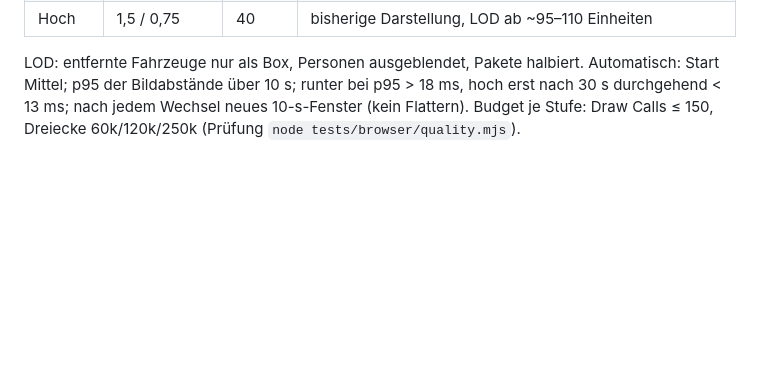
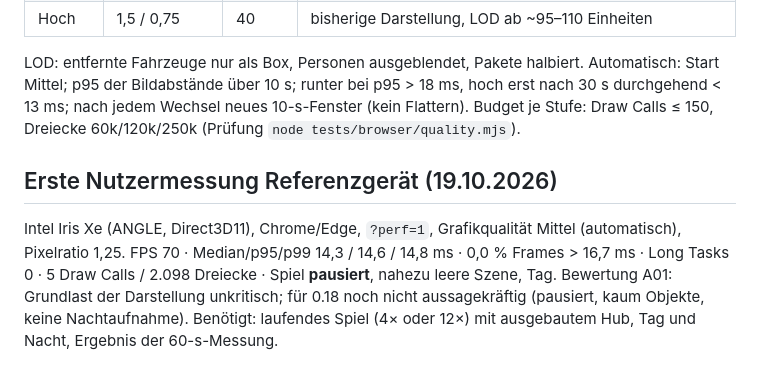
Before and after one commit to 0x0057A4/Logistics, a Markdown page: docs/MESSUNG-60FPS.md, the part around the change. GitHub-like rendering; blank space fills up the shorter version.

Commit message:
Messung 60 FPS: erste Nutzermessung Iris Xe dokumentiert
Co-Authored-By: Claude Opus 5.5 <noreply@anthropic.com>
Claude-Session: https://claude.ai/code/session_01JKg2Ugwyoboau73y8G2AiU

```diff
--- a/docs/MESSUNG-60FPS.md
+++ b/docs/MESSUNG-60FPS.md
@@ -59,3 +59,9 @@ Einstellungen → Darstellung → **Grafikqualität**: Automatisch (Standard), N
 | Hoch | 1,5 / 0,75 | 40 | bisherige Darstellung, LOD ab ~95–110 Einheiten |
 
 LOD: entfernte Fahrzeuge nur als Box, Personen ausgeblendet, Pakete halbiert. Automatisch: Start Mittel; p95 der Bildabstände über 10 s; runter bei p95 > 18 ms, hoch erst nach 30 s durchgehend < 13 ms; nach jedem Wechsel neues 10-s-Fenster (kein Flattern). Budget je Stufe: Draw Calls ≤ 150, Dreiecke 60k/120k/250k (Prüfung `node tests/browser/quality.mjs`).
+
+## Erste Nutzermessung Referenzgerät (19.10.2026)
+
+Intel Iris Xe (ANGLE, Direct3D11), Chrome/Edge, `?perf=1`, Grafikqualität Mittel (automatisch), Pixelratio 1,25.
+FPS 70 · Median/p95/p99 14,3 / 14,6 / 14,8 ms · 0,0 % Frames > 16,7 ms · Long Tasks 0 · 5 Draw Calls / 2.098 Dreiecke · Spiel **pausiert**, nahezu leere Szene, Tag.
+Bewertung A01: Grundlast der Darstellung unkritisch; für 0.18 noch nicht aussagekräftig (pausiert, kaum Objekte, keine Nachtaufnahme). Benötigt: laufendes Spiel (4× oder 12×) mit ausgebautem Hub, Tag und Nacht, Ergebnis der 60-s-Messung.
```
